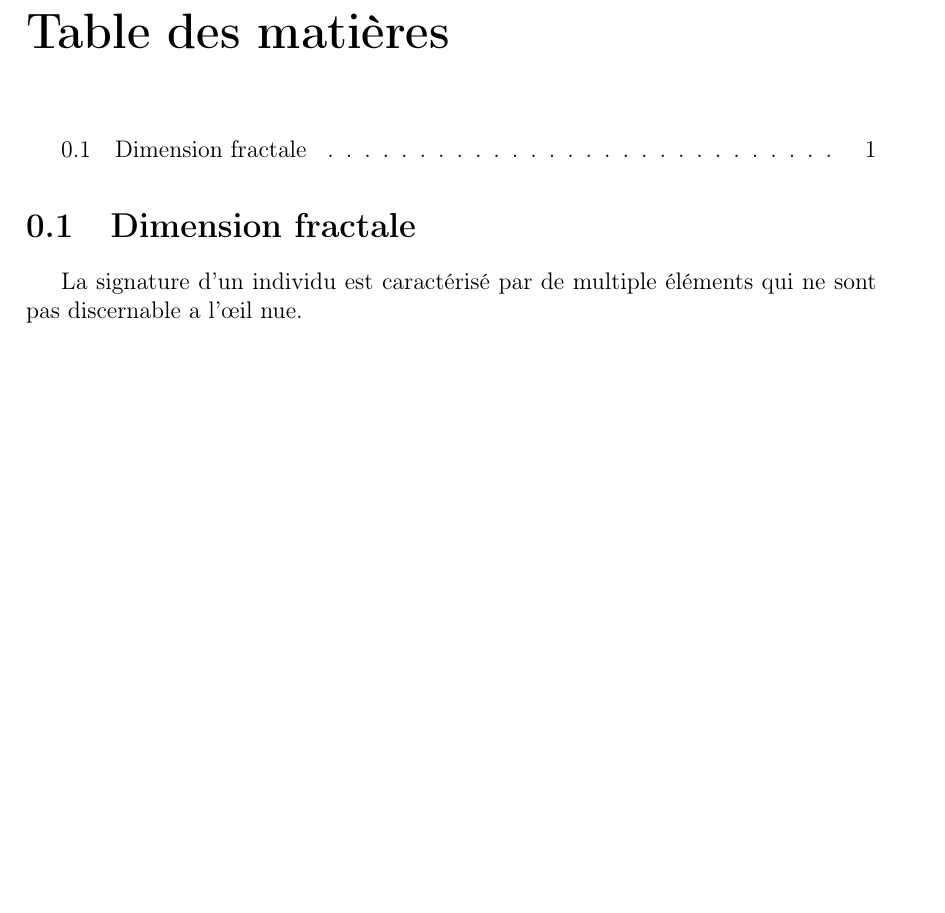
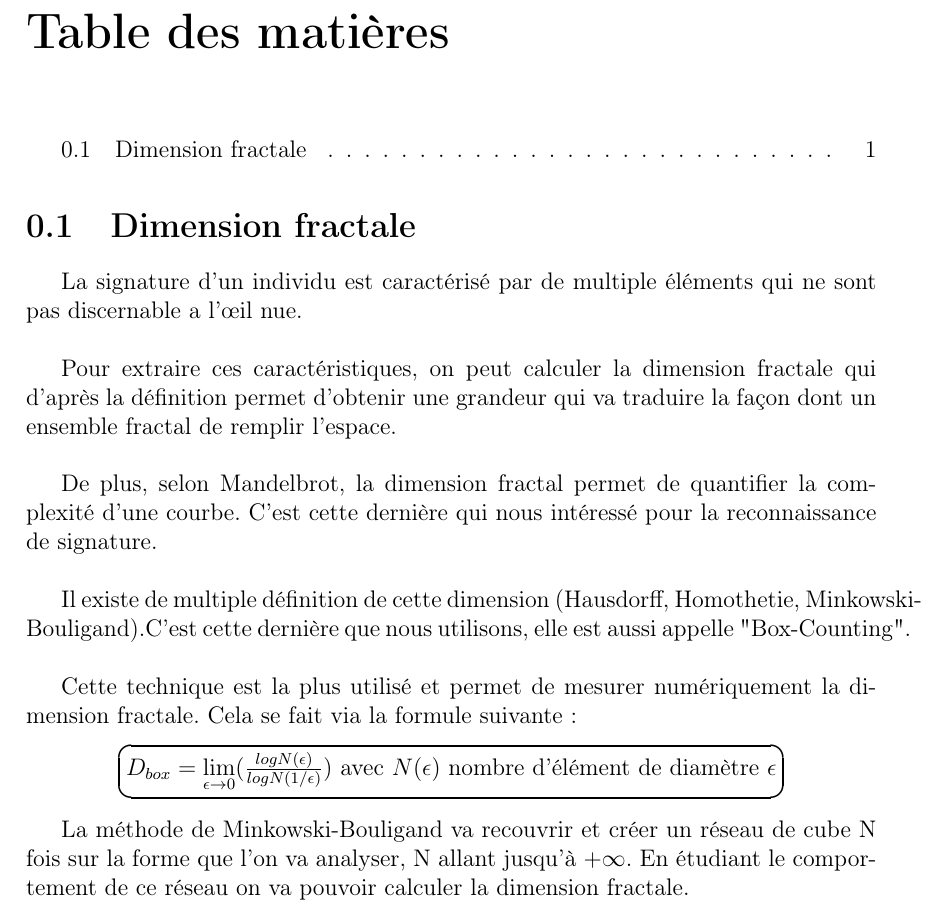
Before and after one commit to biddyweb/Signature-Biometric, a LaTeX document (Rapport/overview.tex): part of page 2 of 2, cut so that both start at the same text, the shorter picture padded with empty space. Compiled offline with pdfLaTeX.

Commit message:
add dimention fractal part

```diff
--- a/Rapport/overview.tex
+++ b/Rapport/overview.tex
@@ -10,6 +10,7 @@
 \usepackage{color}
 \usepackage{chngpage}
 \usepackage{fancyhdr}
+\usepackage{fancybox}
 \usepackage{lastpage}
 
 \setcounter{tocdepth}{3}
@@ -61,6 +62,18 @@
 \section{Dimension fractale}
 La signature d'un individu est caractérisé par de multiple éléments qui ne sont pas discernable a l'œil nue.\\
 
+Pour extraire ces caractéristiques, on peut calculer la dimension fractale qui d'après la définition permet d'obtenir une grandeur qui va traduire la façon dont un ensemble fractal de remplir l'espace.\\
 
+De plus, selon Mandelbrot, la dimension fractal permet de quantifier la complexité d'une courbe.
+C'est cette dernière qui nous intéressé pour la reconnaissance de signature.\\
+
+Il existe de multiple définition de cette dimension (Hausdorff, Homothetie, Minkowski-Bouligand).C'est cette dernière que nous utilisons, elle est aussi appelle "Box-Counting".\\
+
+Cette technique est la plus utilisé et permet de mesurer numériquement la dimension fractale. Cela se fait via la formule suivante:
+\begin{center}
+\Ovalbox{$D_{box} = \lim\limits_{\epsilon \rightarrow 0}(\frac{log N(\epsilon)}{log N(1/\epsilon)})$ avec $N(\epsilon)$ nombre d'élément de diamètre $\epsilon$}
+\end{center}
+
+La méthode de Minkowski-Bouligand va recouvrir et créer un réseau de cube N fois sur la forme que l'on va analyser, N allant jusqu'à $+\infty$. En étudiant le comportement de ce réseau on va pouvoir calculer la dimension fractale.
 
 \end{document}
```
Also changed, not shown: Rapport/overview.pdf.
